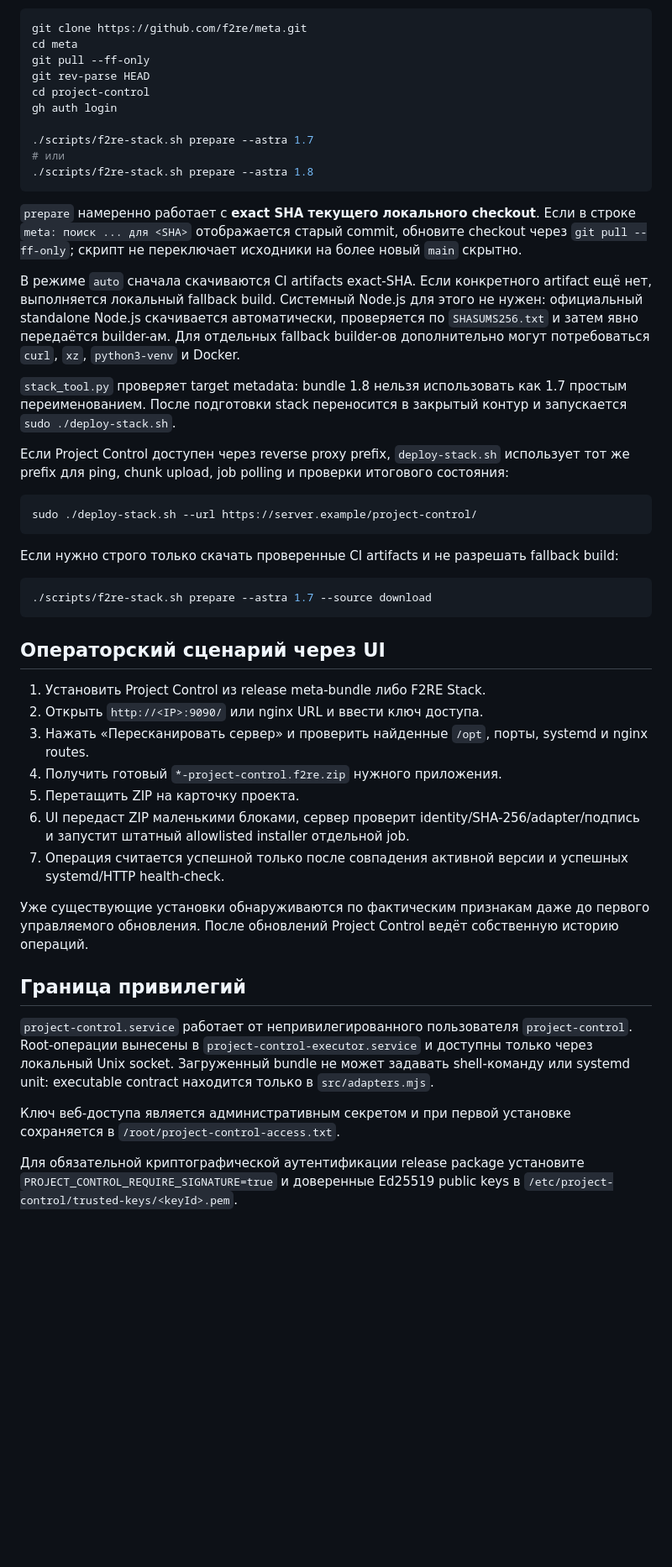
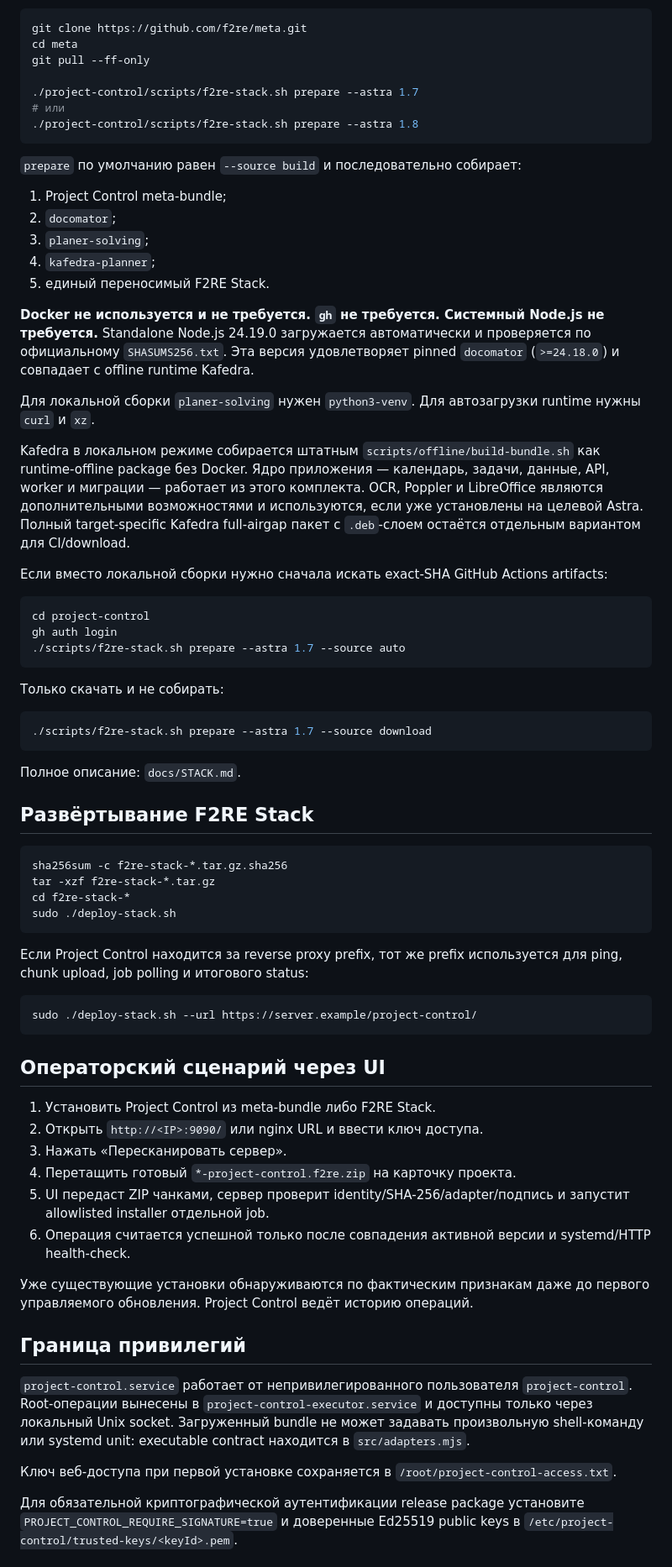
Before and after one commit to f2re/meta, a Markdown page: project-control/README.md, the part around one of its changes. Shown at 84% size. GitHub-like rendering; blank space fills up the shorter version.

Commit message:
docs: document local no-Docker stack build

````diff
--- a/project-control/README.md
+++ b/project-control/README.md
@@ -64,50 +64,73 @@ sudo cat /root/project-control-access.txt
 git clone https://github.com/f2re/meta.git
 cd meta
 git pull --ff-only
-git rev-parse HEAD
+
+./project-control/scripts/f2re-stack.sh prepare --astra 1.7
+# или
+./project-control/scripts/f2re-stack.sh prepare --astra 1.8
+```
+
+`prepare` по умолчанию равен `--source build` и последовательно собирает:
+
+1. Project Control meta-bundle;
+2. `docomator`;
+3. `planer-solving`;
+4. `kafedra-planner`;
+5. единый переносимый F2RE Stack.
+
+**Docker не используется и не требуется. `gh` не требуется. Системный Node.js не требуется.** Standalone Node.js 24.19.0 загружается автоматически и проверяется по официальному `SHASUMS256.txt`. Эта версия удовлетворяет pinned `docomator` (`>=24.18.0`) и совпадает с offline runtime Kafedra.
+
+Для локальной сборки `planer-solving` нужен `python3-venv`. Для автозагрузки runtime нужны `curl` и `xz`.
+
+Kafedra в локальном режиме собирается штатным `scripts/offline/build-bundle.sh` как runtime-offline package без Docker. Ядро приложения — календарь, задачи, данные, API, worker и миграции — работает из этого комплекта. OCR, Poppler и LibreOffice являются дополнительными возможностями и используются, если уже установлены на целевой Astra. Полный target-specific Kafedra full-airgap пакет с `.deb`-слоем остаётся отдельным вариантом для CI/download.
+
+Если вместо локальной сборки нужно сначала искать exact-SHA GitHub Actions artifacts:
+
+```bash
 cd project-control
 gh auth login
-
-./scripts/f2re-stack.sh prepare --astra 1.7
-# или
-./scripts/f2re-stack.sh prepare --astra 1.8
+./scripts/f2re-stack.sh prepare --astra 1.7 --source auto
 ```
 
-`prepare` намеренно работает с **exact SHA текущего локального checkout**. Если в строке `meta: поиск ... для <SHA>` отображается старый commit, обновите checkout через `git pull --ff-only`; скрипт не переключает исходники на более новый `main` скрытно.
+Только скачать и не собирать:
 
-В режиме `auto` сначала скачиваются CI artifacts exact-SHA. Если конкретного artifact ещё нет, выполняется локальный fallback build. Системный Node.js для этого не нужен: официальный standalone Node.js скачивается автоматически, проверяется по `SHASUMS256.txt` и затем явно передаётся builder-ам. Для отдельных fallback builder-ов дополнительно могут потребоваться `curl`, `xz`, `python3-venv` и Docker.
+```bash
+./scripts/f2re-stack.sh prepare --astra 1.7 --source download
+```
 
-`stack_tool.py` проверяет target metadata: bundle 1.8 нельзя использовать как 1.7 простым переименованием. После подготовки stack переносится в закрытый контур и запускается `sudo ./deploy-stack.sh`.
+Полное описание: `docs/STACK.md`.
 
-Если Project Control доступен через reverse proxy prefix, `deploy-stack.sh` использует тот же prefix для ping, chunk upload, job polling и проверки итогового состояния:
+## Развёртывание F2RE Stack
+
+```bash
+sha256sum -c f2re-stack-*.tar.gz.sha256
+tar -xzf f2re-stack-*.tar.gz
+cd f2re-stack-*
+sudo ./deploy-stack.sh
+```
+
+Если Project Control находится за reverse proxy prefix, тот же prefix используется для ping, chunk upload, job polling и итогового status:
 
 ```bash
 sudo ./deploy-stack.sh --url https://server.example/project-control/
 ```
 
-Если нужно строго только скачать проверенные CI artifacts и не разрешать fallback build:
-
-```bash
-./scripts/f2re-stack.sh prepare --astra 1.7 --source download
-```
-
 ## Операторский сценарий через UI
 
-1. Установить Project Control из release meta-bundle либо F2RE Stack.
+1. Установить Project Control из meta-bundle либо F2RE Stack.
 2. Открыть `http://<IP>:9090/` или nginx URL и ввести ключ доступа.
-3. Нажать «Пересканировать сервер» и проверить найденные `/opt`, порты, systemd и nginx routes.
-4. Получить готовый `*-project-control.f2re.zip` нужного приложения.
-5. Перетащить ZIP на карточку проекта.
-6. UI передаст ZIP маленькими блоками, сервер проверит identity/SHA-256/adapter/подпись и запустит штатный allowlisted installer отдельной job.
-7. Операция считается успешной только после совпадения активной версии и успешных systemd/HTTP health-check.
+3. Нажать «Пересканировать сервер».
+4. Перетащить готовый `*-project-control.f2re.zip` на карточку проекта.
+5. UI передаст ZIP чанками, сервер проверит identity/SHA-256/adapter/подпись и запустит allowlisted installer отдельной job.
+6. Операция считается успешной только после совпадения активной версии и systemd/HTTP health-check.
 
-Уже существующие установки обнаруживаются по фактическим признакам даже до первого управляемого обновления. После обновлений Project Control ведёт собственную историю операций.
+Уже существующие установки обнаруживаются по фактическим признакам даже до первого управляемого обновления. Project Control ведёт историю операций.
 
 ## Граница привилегий
 
-`project-control.service` работает от непривилегированного пользователя `project-control`. Root-операции вынесены в `project-control-executor.service` и доступны только через локальный Unix socket. Загруженный bundle не может задавать shell-команду или systemd unit: executable contract находится только в `src/adapters.mjs`.
+`project-control.service` работает от непривилегированного пользователя `project-control`. Root-операции вынесены в `project-control-executor.service` и доступны только через локальный Unix socket. Загруженный bundle не может задавать произвольную shell-команду или systemd unit: executable contract находится в `src/adapters.mjs`.
 
-Ключ веб-доступа является административным секретом и при первой установке сохраняется в `/root/project-control-access.txt`.
+Ключ веб-доступа при первой установке сохраняется в `/root/project-control-access.txt`.
 
 Для обязательной криптографической аутентификации release package установите `PROJECT_CONTROL_REQUIRE_SIGNATURE=true` и доверенные Ed25519 public keys в `/etc/project-control/trusted-keys/<keyId>.pem`.
 
````
Also changed, not shown: other parts of project-control/README.md (+18 -27 lines).
